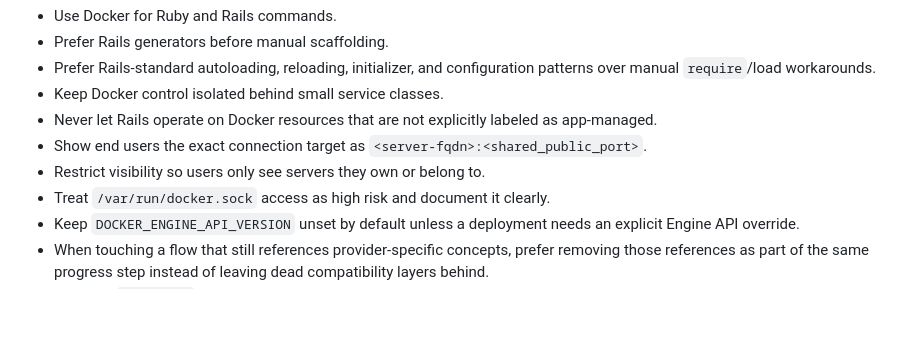
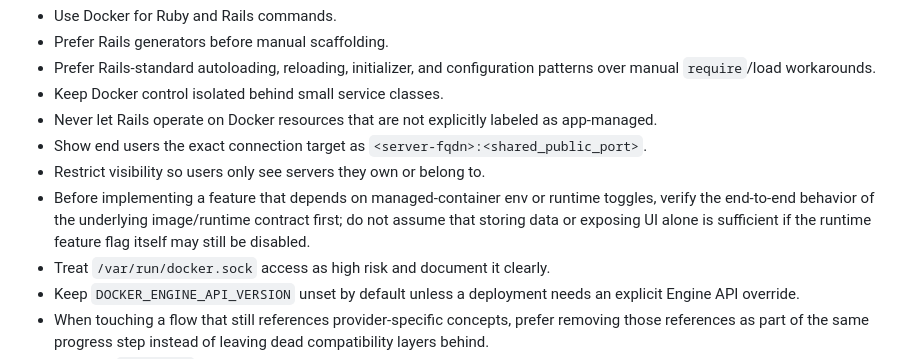
Before and after one commit to TOSUKUi/mc-auto-starting, a Markdown page: AGENTS.md, the part around the change. Drawn GitHub-style; blank space fills up the shorter version.

Commit message:
T-1023 add runtime toggle verification rule

```diff
--- a/AGENTS.md
+++ b/AGENTS.md
@@ -194,6 +194,7 @@ Follow these rules unless the user overrides them.
 - Never let Rails operate on Docker resources that are not explicitly labeled as app-managed.
 - Show end users the exact connection target as `<server-fqdn>:<shared_public_port>`.
 - Restrict visibility so users only see servers they own or belong to.
+- Before implementing a feature that depends on managed-container env or runtime toggles, verify the end-to-end behavior of the underlying image/runtime contract first; do not assume that storing data or exposing UI alone is sufficient if the runtime feature flag itself may still be disabled.
 - Treat `/var/run/docker.sock` access as high risk and document it clearly.
 - Keep `DOCKER_ENGINE_API_VERSION` unset by default unless a deployment needs an explicit Engine API override.
 - When touching a flow that still references provider-specific concepts, prefer removing those references as part of the same progress step instead of leaving dead compatibility layers behind.
```
